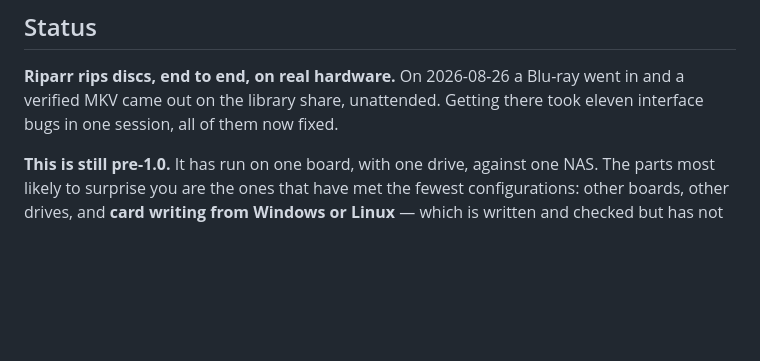
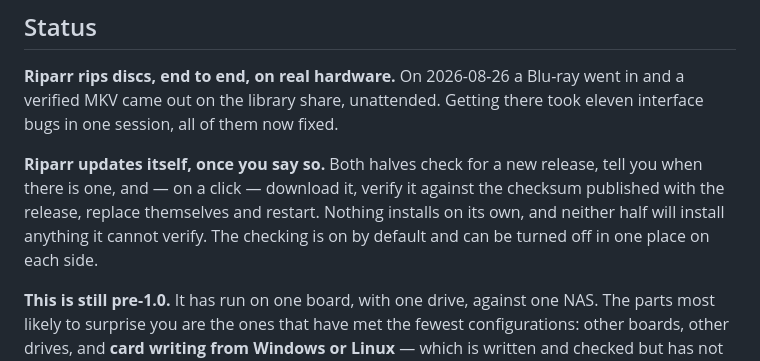
Before and after one commit to jackharvest/riparr, a Markdown page: README.md, the part around the change. Rendered like a GitHub page; blank space fills up the shorter version.

```diff
--- a/README.md
+++ b/README.md
@@ -114,6 +114,12 @@ way to reach somebody who did.
 **Riparr rips discs, end to end, on real hardware.** On 2026-08-26 a Blu-ray went in and a
 verified MKV came out on the library share, unattended. Getting there took eleven
 interface bugs in one session, all of them now fixed.
+
+**Riparr updates itself, once you say so.** Both halves check for a new release, tell
+you when there is one, and — on a click — download it, verify it against the checksum
+published with the release, replace themselves and restart. Nothing installs on its own,
+and neither half will install anything it cannot verify. The checking is on by default
+and can be turned off in one place on each side.
 
 **This is still pre-1.0.** It has run on one board, with one drive, against one NAS. The
 parts most likely to surprise you are the ones that have met the fewest configurations:
```
Also changed, not shown: docs/guide/07-settings-reference.md (+28 -1 lines).
